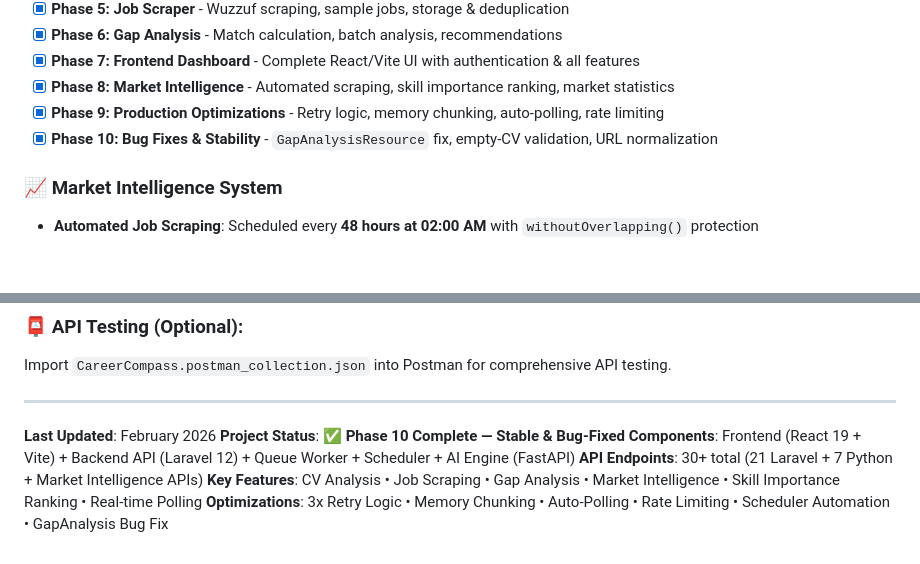
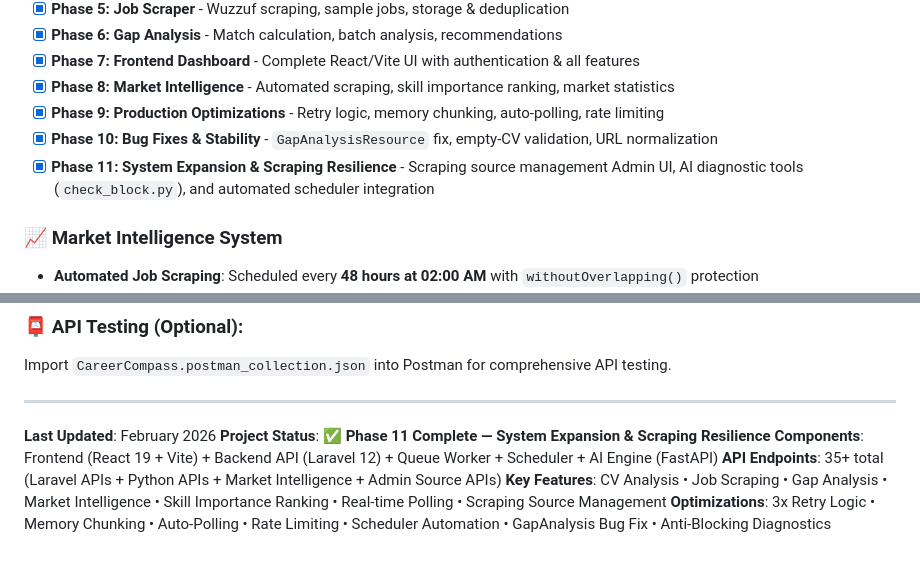
Before and after one commit to YousefAlTohamy/Graduation-project, a Markdown page: README.md, 2 parts joined by grey strips. GitHub-like rendering; blank space fills up the shorter version.

Commit message:
feat: update the README file

```diff
--- a/README.md
+++ b/README.md
@@ -628,6 +628,7 @@ curl -X GET http://127.0.0.1:8000/api/gap-analysis/job/1 \
 - [x] **Phase 8: Market Intelligence** - Automated scraping, skill importance ranking, market statistics
 - [x] **Phase 9: Production Optimizations** - Retry logic, memory chunking, auto-polling, rate limiting
 - [x] **Phase 10: Bug Fixes & Stability** - `GapAnalysisResource` fix, empty-CV validation, URL normalization
+- [x] **Phase 11: System Expansion & Scraping Resilience** - Scraping source management Admin UI, AI diagnostic tools (`check_block.py`), and automated scheduler integration
 
 ### 📈 Market Intelligence System
 
@@ -1013,8 +1014,8 @@ Import `CareerCompass.postman_collection.json` into Postman for comprehensive AP
 ---
 
 **Last Updated**: February 2026
-**Project Status**: ✅ **Phase 10 Complete — Stable & Bug-Fixed**
+**Project Status**: ✅ **Phase 11 Complete — System Expansion & Scraping Resilience**
 **Components**: Frontend (React 19 + Vite) + Backend API (Laravel 12) + Queue Worker + Scheduler + AI Engine (FastAPI)
-**API Endpoints**: 30+ total (21 Laravel + 7 Python + Market Intelligence APIs)
-**Key Features**: CV Analysis • Job Scraping • Gap Analysis • Market Intelligence • Skill Importance Ranking • Real-time Polling
-**Optimizations**: 3x Retry Logic • Memory Chunking • Auto-Polling • Rate Limiting • Scheduler Automation • GapAnalysis Bug Fix
+**API Endpoints**: 35+ total (Laravel APIs + Python APIs + Market Intelligence + Admin Source APIs)
+**Key Features**: CV Analysis • Job Scraping • Gap Analysis • Market Intelligence • Skill Importance Ranking • Real-time Polling • Scraping Source Management
+**Optimizations**: 3x Retry Logic • Memory Chunking • Auto-Polling • Rate Limiting • Scheduler Automation • GapAnalysis Bug Fix • Anti-Blocking Diagnostics
```
